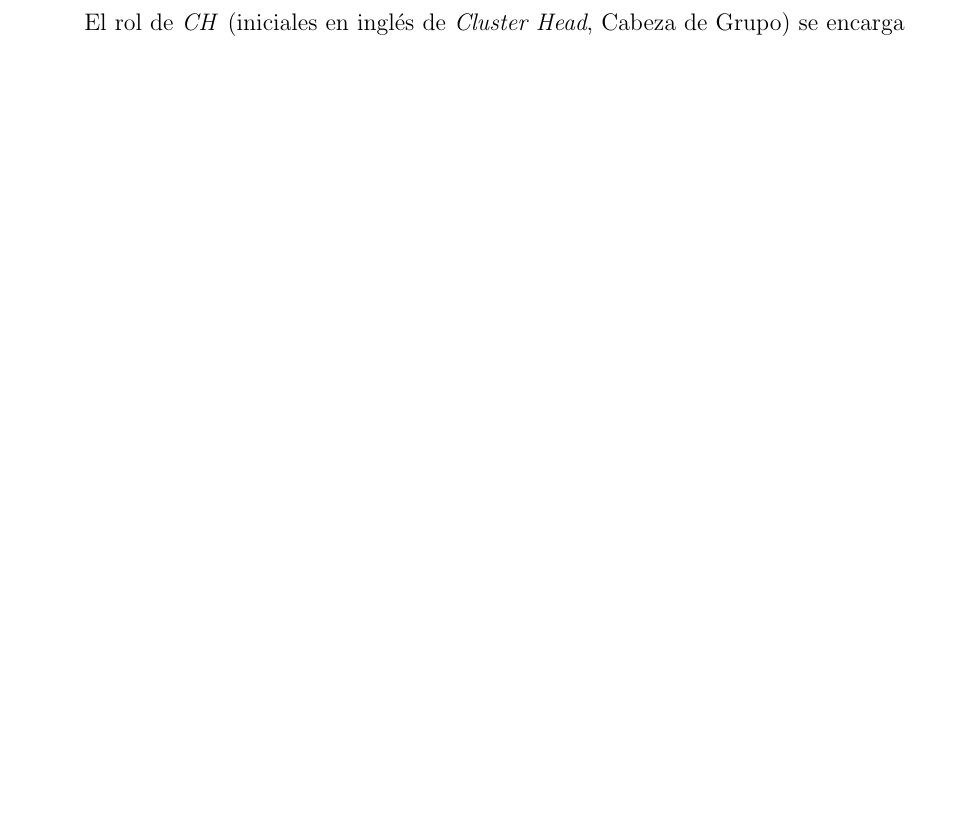
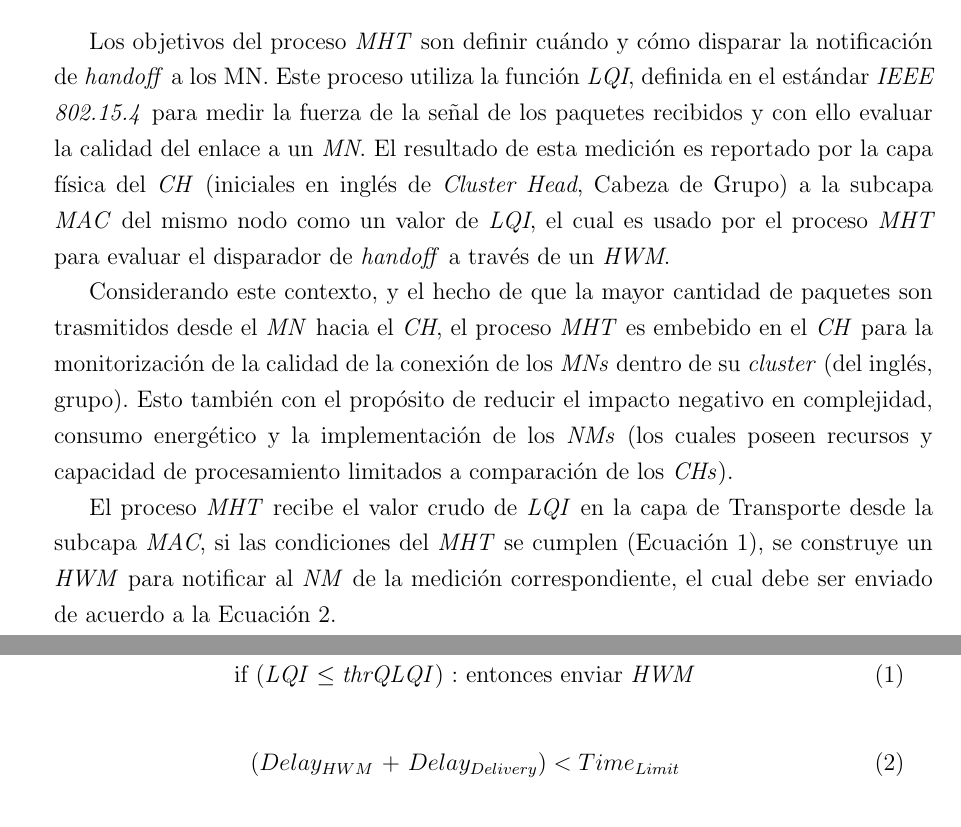
Before and after one commit to Chavaro/Latex, a LaTeX thesis (gitTesis.tex): part of page 71 of 88 before the commit and two parts of pages 66 and 67 of 88 after it, the two joined at a grey line, cut at the place of the change, the shorter picture padded with empty space. Compiled offline with pdfLaTeX; the source files are stored in an older character set and shown here as Unicode.

Commit message:
Avances en <<MHT>>

```diff
--- a/gitTesis.tex
+++ b/gitTesis.tex
@@ -20,7 +20,9 @@
 \marginsize{3.0cm}{2.5cm}{3.5cm}{2.5cm}		% izq,der,top,bot
 \usepackage{chngcntr}						% Figure Enumeration - https://www.ctan.org/pkg/chngcntr
 \counterwithout{figure}{chapter}			% Dont mind the chapters for figure counting
-\counterwithout{table}{chapter}				% Dont mind the chapters
+\counterwithout{table}{chapter}				% Dont mind the chapters for table counting
+\counterwithout{equation}{chapter}			% Dont mind the chapters for equation counting
+%\counterwithout{equation}{section}			% Dont mind the section for equation counting
 \usepackage{datetime}						% Para personalizar fechas - https://www.ctan.org/pkg/datetime
 \newdateformat{mydate}{\monthname[\THEMONTH] \THEYEAR}	% Formato personalizado de fecha Mes, año.
 \graphicspath{ {images/} }					% images folder en local dir
@@ -989,2 +992,5 @@ This document presents an investigation about the developed technological progre
 
 		\subsection{\textit{MHT}}
+		Los objetivos del proceso \textit{MHT} son definir cuándo y cómo disparar la notificación de \textit{handoff} a los MN.
+		Este proceso utiliza la función \textit{LQI}, definida en el estándar \textit{IEEE 802.15.4} para medir la fuerza de la señal de los paquetes recibidos y con ello evaluar la calidad del enlace a un \textit{MN}.
+		El resultado de esta medición es reportado por la capa física del \textit{CH} (iniciales en inglés de \textit{Cluster Head}, Cabeza de Grupo) a la subcapa \textit{MAC} del mismo nodo como un valor de \textit{LQI}, el cual es usado por el proceso \textit{MHT} para evaluar el disparador de \textit{handoff} a través de un \textit{HWM}.
@@ -992,5 +997,18 @@ This document presents an investigation about the developed technological progre
 
-		\lipsum[1]		%Texto de relleno (3 párrafos)
+		Considerando este contexto, y el hecho de que la mayor cantidad de paquetes son trasmitidos desde el \textit{MN} hacia el \textit{CH}, el proceso \textit{MHT} es embebido en el \textit{CH} para la monitorización de la calidad de la conexión de los \textit{MNs} dentro de su \textit{cluster} (del inglés, grupo).
+		Esto también con el propósito de reducir el impacto negativo en complejidad, consumo energético y la implementación de los \textit{NMs} (los cuales poseen recursos y capacidad de procesamiento limitados a comparación de los \textit{CHs}).
+
+		El proceso \textit{MHT} recibe el valor crudo de \textit{LQI} en la capa de Transporte desde la subcapa \textit{MAC}, si las condiciones del \textit{MHT} se cumplen (Ecuación \ref{eq:mhtWhen}), se construye un \textit{HWM} para notificar al \textit{NM} de la medición correspondiente, el cual debe ser enviado de acuerdo a la Ecuación \ref{eq:mhtHow}.
+
+		\begin{equation}
+		\label{eq:mhtWhen}
+		\textup{if (\textit{LQI}} \leq  \textup{\textit{thrQLQI}) : entonces enviar \textit{HWM}}
+		\end{equation}
+
+		\begin{equation}
+		\label{eq:mhtHow}
+		\textup{(\textit{$Delay_{HWM}$} + \textit{$Delay_{Delivery}$})} < \textup{\textit{$Time_{Limit}$}}
+		\end{equation}
 
 		\subsection{\textit{HEP}}
 		\lipsum[1]		%Texto de relleno (3 párrafos)
```
Also changed, not shown: gitTesis.pdf, gitTesis.tex (10 more changed lines), 4 other files.
